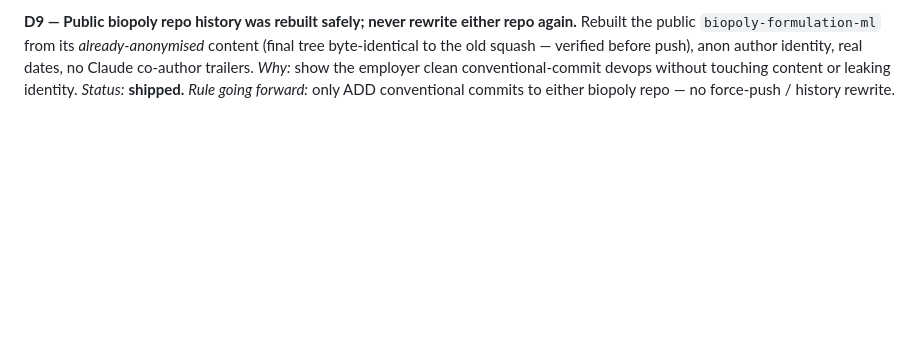
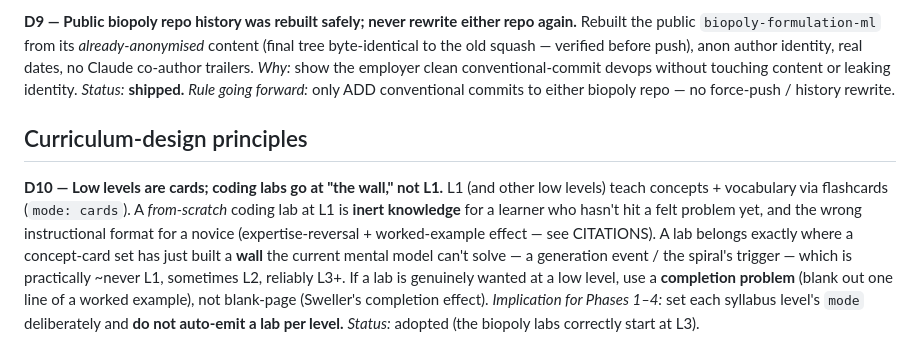
Before and after one commit to rainbowpusheenthe3rd/nine_frogs, a Markdown page: DECISIONS.md, the part around the change. Drawn GitHub-style; blank space fills up the shorter version.

Commit message:
docs(decisions): D10 — low levels are cards; labs go at "the wall", not L1
Curriculum principle: L1/low levels teach concepts via flashcards; a from-scratch
coding lab at L1 is inert knowledge + wrong format for a novice (expertise-reversal
/ worked-example effect). Labs belong where a concept-card set has built a felt
problem (~L3+). Early labs, if any, use completion format not blank-page. Set each
level's mode deliberately; don't auto-emit a lab per level.

Co-Authored-By: Claude Opus 4.8 <noreply@anthropic.com>

```diff
--- a/DECISIONS.md
+++ b/DECISIONS.md
@@ -52,3 +52,15 @@ squash — verified before push), anon author identity, real dates, no Claude co
 the employer clean conventional-commit devops without touching content or leaking identity. *Status:*
 **shipped.** *Rule going forward:* only ADD conventional commits to either biopoly repo — no force-push /
 history rewrite.
+
+## Curriculum-design principles
+
+**D10 — Low levels are cards; coding labs go at "the wall," not L1.** L1 (and other low levels) teach
+concepts + vocabulary via flashcards (`mode: cards`). A *from-scratch* coding lab at L1 is **inert
+knowledge** for a learner who hasn't hit a felt problem yet, and the wrong instructional format for a
+novice (expertise-reversal + worked-example effect — see CITATIONS). A lab belongs exactly where a
+concept-card set has just built a **wall** the current mental model can't solve — a generation event / the
+spiral's trigger — which is practically ~never L1, sometimes L2, reliably L3+. If a lab is genuinely wanted
+at a low level, use a **completion problem** (blank out one line of a worked example), not blank-page
+(Sweller's completion effect). *Implication for Phases 1–4:* set each syllabus level's `mode` deliberately
+and **do not auto-emit a lab per level.** *Status:* adopted (the biopoly labs correctly start at L3).
```
